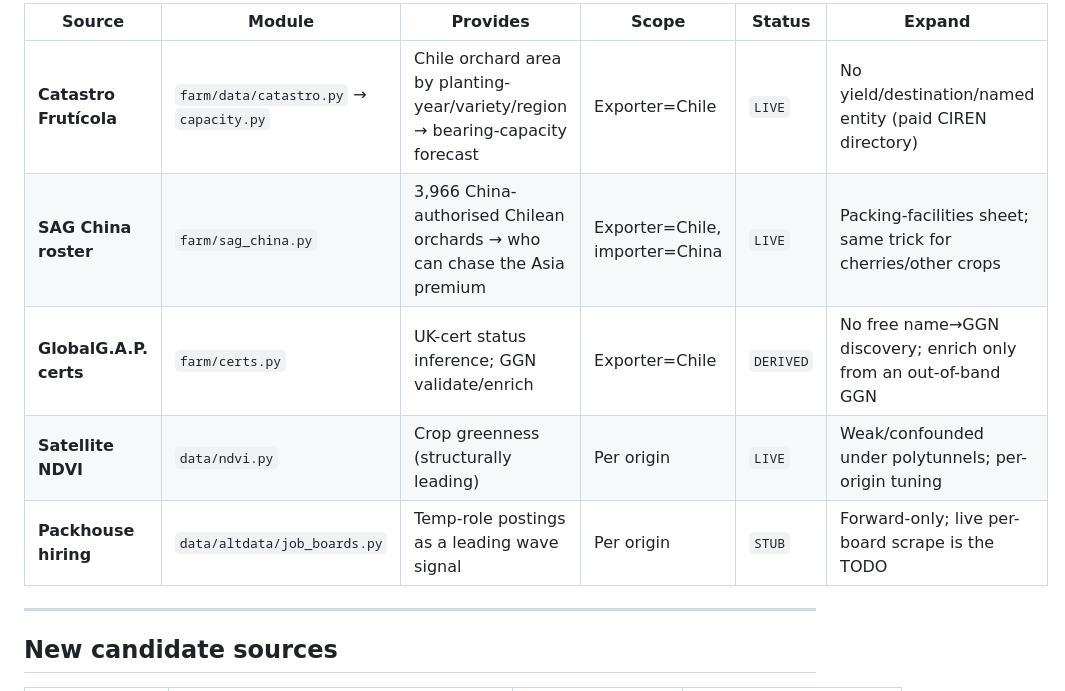
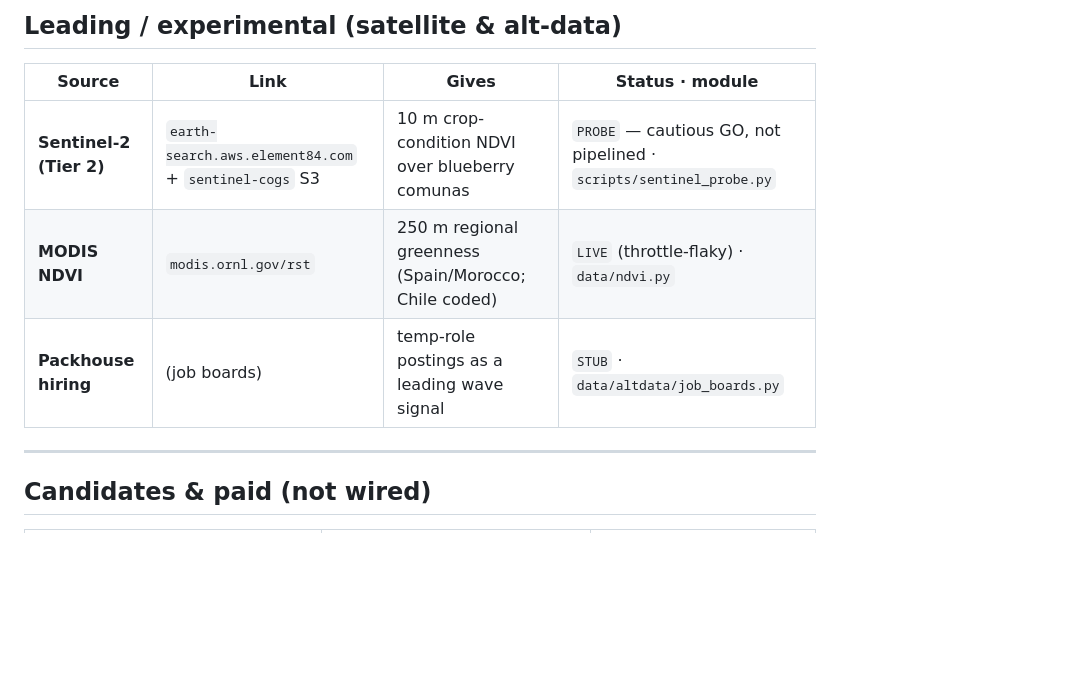
Before and after one commit to Hwesto/web_scraper, a Markdown page: SOURCES.md, the part around one of its changes. GitHub-like rendering; blank space fills up the shorter version.

```diff
--- a/SOURCES.md
+++ b/SOURCES.md
@@ -38,13 +39,13 @@ matrix are sources we don't yet have for that pair.
 
-| Source | Module | Provides | Scope | Status | Expand |
-|---|---|---|---|---|---|
-| **Catastro Frutícola** | `farm/data/catastro.py` → `capacity.py` | Chile orchard area by planting-year/variety/region → bearing-capacity forecast | Exporter=Chile | `LIVE` | No yield/destination/named entity (paid CIREN directory) |
-| **SAG China roster** | `farm/sag_china.py` | 3,966 China-authorised Chilean orchards → who can chase the Asia premium | Exporter=Chile, importer=China | `LIVE` | Packing-facilities sheet; same trick for cherries/other crops |
-| **GlobalG.A.P. certs** | `farm/certs.py` | UK-cert status inference; GGN validate/enrich | Exporter=Chile | `DERIVED` | No free name→GGN discovery; enrich only from an out-of-band GGN |
-| **Satellite NDVI** | `data/ndvi.py` | Crop greenness (structurally leading) | Per origin | `LIVE` | Weak/confounded under polytunnels; per-origin tuning |
-| **Packhouse hiring** | `data/altdata/job_boards.py` | Temp-role postings as a leading wave signal | Per origin | `STUB` | Forward-only; live per-board scrape is the TODO |
+## Leading / experimental (satellite & alt-data)
+
+| Source | Link | Gives | Status · module |
+|---|---|---|---|
+| **Sentinel-2 (Tier 2)** | `earth-search.aws.element84.com` + `sentinel-cogs` S3 | 10 m crop-condition NDVI over blueberry comunas | `PROBE` — cautious GO, not pipelined · `scripts/sentinel_probe.py` |
+| **MODIS NDVI** | `modis.ornl.gov/rst` | 250 m regional greenness (Spain/Morocco; Chile coded) | `LIVE` (throttle-flaky) · `data/ndvi.py` |
+| **Packhouse hiring** | (job boards) | temp-role postings as a leading wave signal | `STUB` · `data/altdata/job_boards.py` |
 
 ---
 
-## New candidate sources
+## Candidates & paid (not wired)
 
```
Also changed, not shown: other parts of SOURCES.md (+52 -47 lines).
